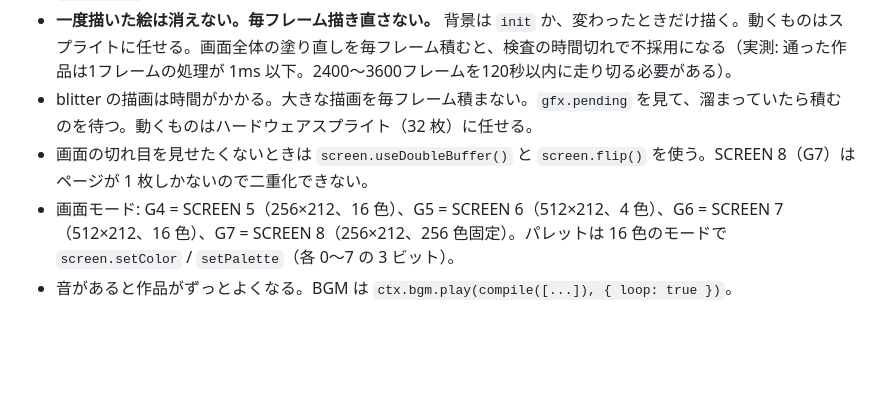
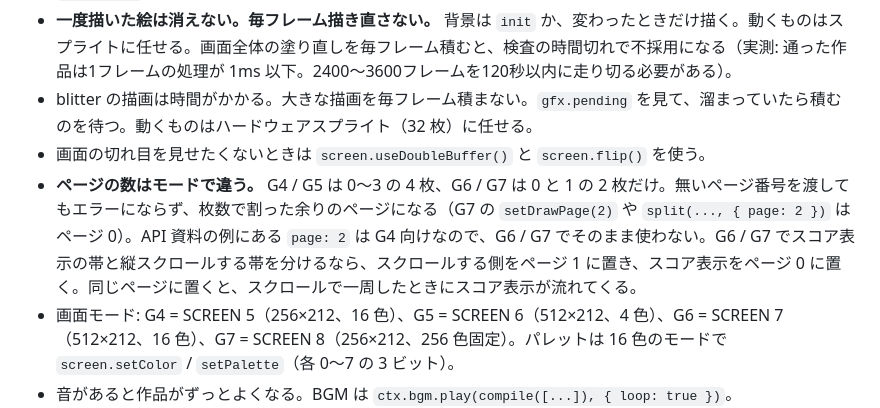
Before and after one commit to sylx/fanm, a Markdown page: prompts/rules.md, the part around the change. Drawn GitHub-style; blank space fills up the shorter version.

Commit message:
AIが間違えないように、ページ番号の扱いを明確化

```diff
--- a/prompts/rules.md
+++ b/prompts/rules.md
@@ -79,6 +79,7 @@ export default create;
 - 描画の座標は整数で渡す。`Math.sin` / `Math.cos` で作った値はエンジンが最寄りの画素に丸めるが、自分で `Math.round` したほうが位置がはっきりする。
 - **一度描いた絵は消えない。毎フレーム描き直さない。** 背景は `init` か、変わったときだけ描く。動くものはスプライトに任せる。画面全体の塗り直しを毎フレーム積むと、検査の時間切れで不採用になる（実測: 通った作品は1フレームの処理が 1ms 以下。2400〜3600フレームを120秒以内に走り切る必要がある）。
 - blitter の描画は時間がかかる。大きな描画を毎フレーム積まない。`gfx.pending` を見て、溜まっていたら積むのを待つ。動くものはハードウェアスプライト（32 枚）に任せる。
-- 画面の切れ目を見せたくないときは `screen.useDoubleBuffer()` と `screen.flip()` を使う。SCREEN 8（G7）はページが 1 枚しかないので二重化できない。
+- 画面の切れ目を見せたくないときは `screen.useDoubleBuffer()` と `screen.flip()` を使う。
+- **ページの数はモードで違う。** G4 / G5 は 0〜3 の 4 枚、G6 / G7 は 0 と 1 の 2 枚だけ。無いページ番号を渡してもエラーにならず、枚数で割った余りのページになる（G7 の `setDrawPage(2)` や `split(..., { page: 2 })` はページ 0）。API 資料の例にある `page: 2` は G4 向けなので、G6 / G7 でそのまま使わない。G6 / G7 でスコア表示の帯と縦スクロールする帯を分けるなら、スクロールする側をページ 1 に置き、スコア表示をページ 0 に置く。同じページに置くと、スクロールで一周したときにスコア表示が流れてくる。
 - 画面モード: G4 = SCREEN 5（256×212、16 色）、G5 = SCREEN 6（512×212、4 色）、G6 = SCREEN 7（512×212、16 色）、G7 = SCREEN 8（256×212、256 色固定）。パレットは 16 色のモードで `screen.setColor` / `setPalette`（各 0〜7 の 3 ビット）。
 - 音があると作品がずっとよくなる。BGM は `ctx.bgm.play(compile([...]), { loop: true })`。
```
